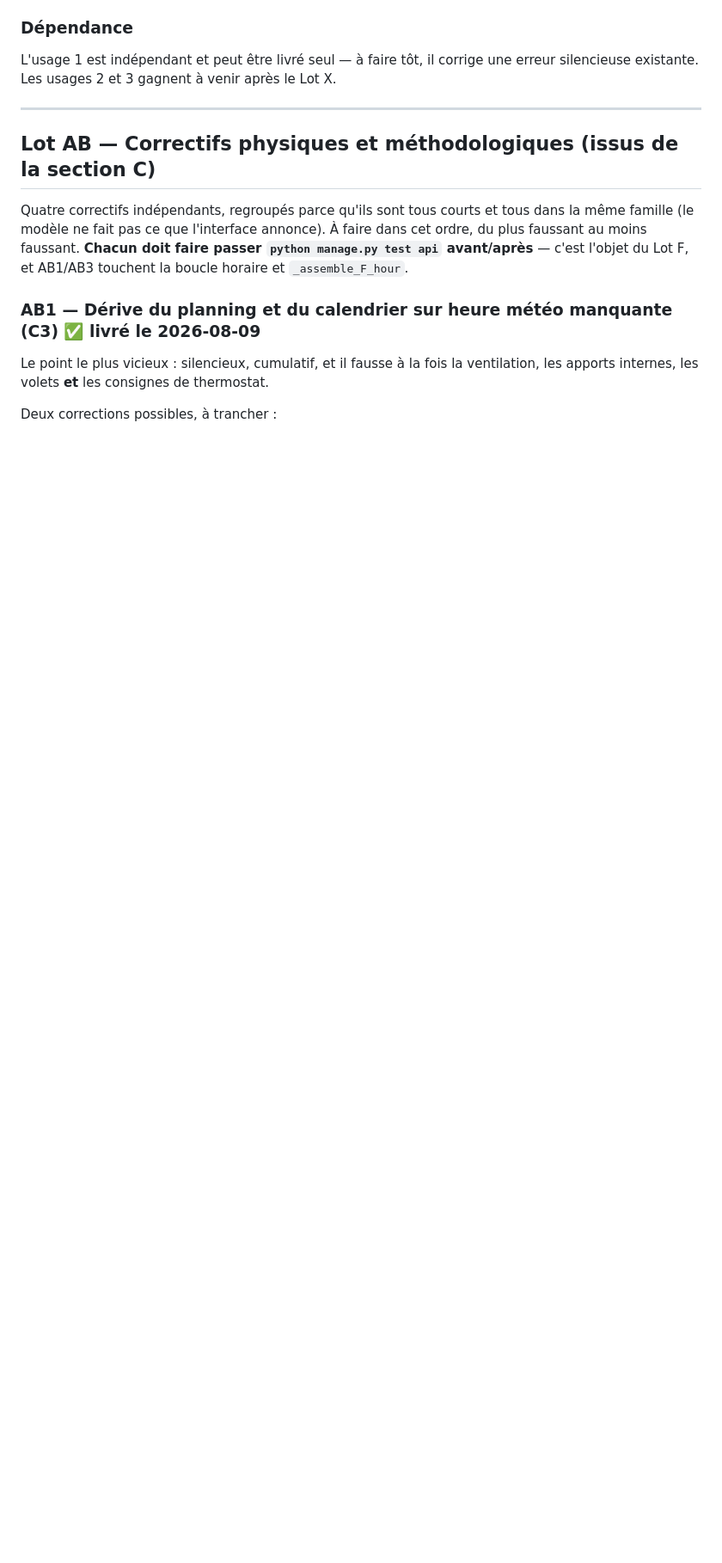
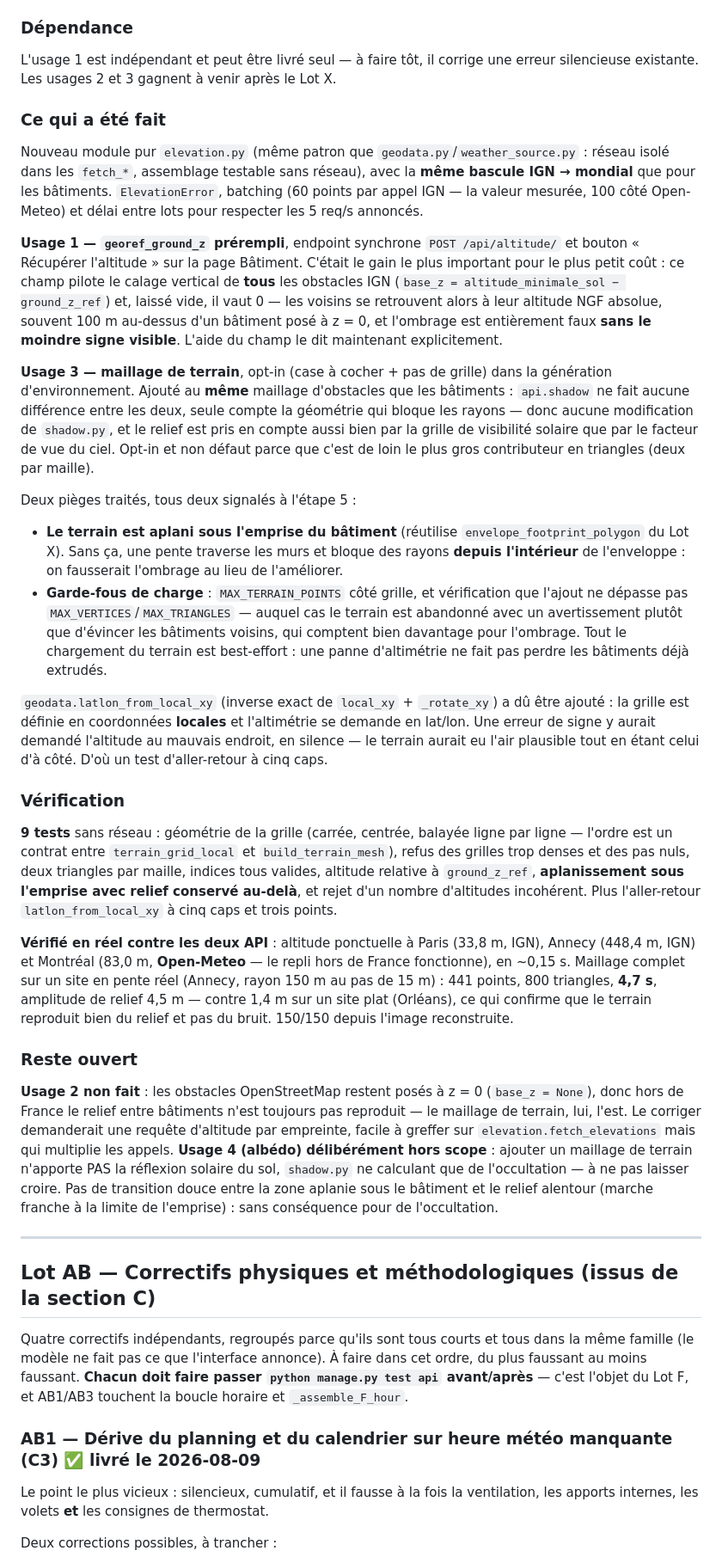
Before and after one commit to Sacha37420/sso-lab, a Markdown page: to_do_bilan_thermique.md, the part around one of its changes. Shown at 86% size. Rendered like a GitHub page; blank space fills up the shorter version.

Commit message:
chore: bump bilan-thermique (Lot AA — terrain et altitude) + to_do
Co-Authored-By: Claude Opus 5 <noreply@anthropic.com>

```diff
--- a/to_do_bilan_thermique.md
+++ b/to_do_bilan_thermique.md
@@ -1759,6 +1759,66 @@ suffisant pour une altitude de référence, insuffisant pour un micro-relief.
 ### Dépendance
 L'usage 1 est indépendant et peut être livré seul — à faire tôt, il corrige une erreur silencieuse
 existante. Les usages 2 et 3 gagnent à venir après le Lot X.
+
+### Ce qui a été fait
+Nouveau module pur `elevation.py` (même patron que `geodata.py`/`weather_source.py` : réseau isolé
+dans les `fetch_*`, assemblage testable sans réseau), avec la **même bascule IGN → mondial** que pour
+les bâtiments. `ElevationError`, batching (60 points par appel IGN — la valeur mesurée, 100 côté
+Open-Meteo) et délai entre lots pour respecter les 5 req/s annoncés.
+
+**Usage 1 — `georef_ground_z` prérempli**, endpoint synchrone `POST /api/altitude/` et bouton
+« Récupérer l'altitude » sur la page Bâtiment. C'était le gain le plus important pour le plus petit
+coût : ce champ pilote le calage vertical de **tous** les obstacles IGN
+(`base_z = altitude_minimale_sol − ground_z_ref`) et, laissé vide, il vaut 0 — les voisins se
+retrouvent alors à leur altitude NGF absolue, souvent 100 m au-dessus d'un bâtiment posé à z = 0, et
+l'ombrage est entièrement faux **sans le moindre signe visible**. L'aide du champ le dit maintenant
+explicitement.
+
+**Usage 3 — maillage de terrain**, opt-in (case à cocher + pas de grille) dans la génération
+d'environnement. Ajouté au **même** maillage d'obstacles que les bâtiments : `api.shadow` ne fait
+aucune différence entre les deux, seule compte la géométrie qui bloque les rayons — donc aucune
+modification de `shadow.py`, et le relief est pris en compte aussi bien par la grille de visibilité
+solaire que par le facteur de vue du ciel. Opt-in et non défaut parce que c'est de loin le plus gros
+contributeur en triangles (deux par maille).
+
+Deux pièges traités, tous deux signalés à l'étape 5 :
+- **Le terrain est aplani sous l'emprise du bâtiment** (réutilise `envelope_footprint_polygon` du
+  Lot X). Sans ça, une pente traverse les murs et bloque des rayons **depuis l'intérieur** de
+  l'enveloppe : on fausserait l'ombrage au lieu de l'améliorer.
+- **Garde-fous de charge** : `MAX_TERRAIN_POINTS` côté grille, et vérification que l'ajout ne
+  dépasse pas `MAX_VERTICES`/`MAX_TRIANGLES` — auquel cas le terrain est abandonné avec un
+  avertissement plutôt que d'évincer les bâtiments voisins, qui comptent bien davantage pour
+  l'ombrage. Tout le chargement du terrain est best-effort : une panne d'altimétrie ne fait pas
+  perdre les bâtiments déjà extrudés.
+
+`geodata.latlon_from_local_xy` (inverse exact de `local_xy` + `_rotate_xy`) a dû être ajouté : la
+grille est définie en coordonnées **locales** et l'altimétrie se demande en lat/lon. Une erreur de
+signe y aurait demandé l'altitude au mauvais endroit, en silence — le terrain aurait eu l'air
+plausible tout en étant celui d'à côté. D'où un test d'aller-retour à cinq caps.
+
+### Vérification
+**9 tests** sans réseau : géométrie de la grille (carrée, centrée, balayée ligne par ligne — l'ordre
+est un contrat entre `terrain_grid_local` et `build_terrain_mesh`), refus des grilles trop denses et
+des pas nuls, deux triangles par maille, indices tous valides, altitude relative à `ground_z_ref`,
+**aplanissement sous l'emprise avec relief conservé au-delà**, et rejet d'un nombre d'altitudes
+incohérent. Plus l'aller-retour `latlon_from_local_xy` à cinq caps et trois points.
+
+**Vérifié en réel contre les deux API** : altitude ponctuelle à Paris (33,8 m, IGN), Annecy
+(448,4 m, IGN) et Montréal (83,0 m, **Open-Meteo** — le repli hors de France fonctionne), en ~0,15 s.
+Maillage complet sur un site en pente réel (Annecy, rayon 150 m au pas de 15 m) : 441 points,
+800 triangles, **4,7 s**, amplitude de relief 4,5 m — contre 1,4 m sur un site plat (Orléans), ce qui
+confirme que le terrain reproduit bien du relief et pas du bruit. 150/150 depuis l'image
+reconstruite.
+
+### Reste ouvert
+**Usage 2 non fait** : les obstacles OpenStreetMap restent posés à z = 0 (`base_z = None`), donc hors
+de France le relief entre bâtiments n'est toujours pas reproduit — le maillage de terrain, lui,
+l'est. Le corriger demanderait une requête d'altitude par empreinte, facile à greffer sur
+`elevation.fetch_elevations` mais qui multiplie les appels. **Usage 4 (albédo) délibérément hors
+scope** : ajouter un maillage de terrain n'apporte PAS la réflexion solaire du sol, `shadow.py` ne
+calculant que de l'occultation — à ne pas laisser croire. Pas de transition douce entre la zone
+aplanie sous le bâtiment et le relief alentour (marche franche à la limite de l'emprise) : sans
+conséquence pour de l'occultation.
 
 ---
 
```
Also changed, not shown: other parts of to_do_bilan_thermique.md (+2 -2 lines).
